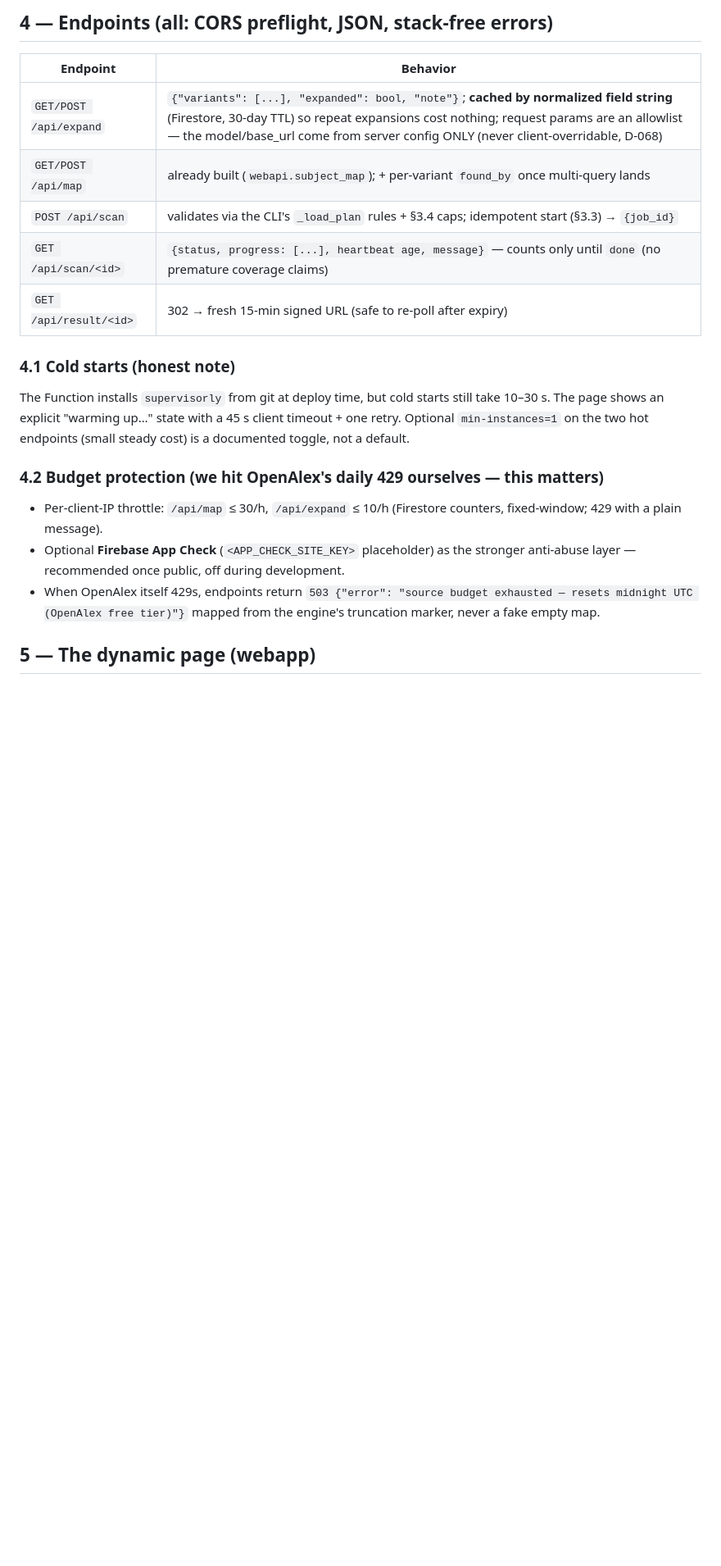
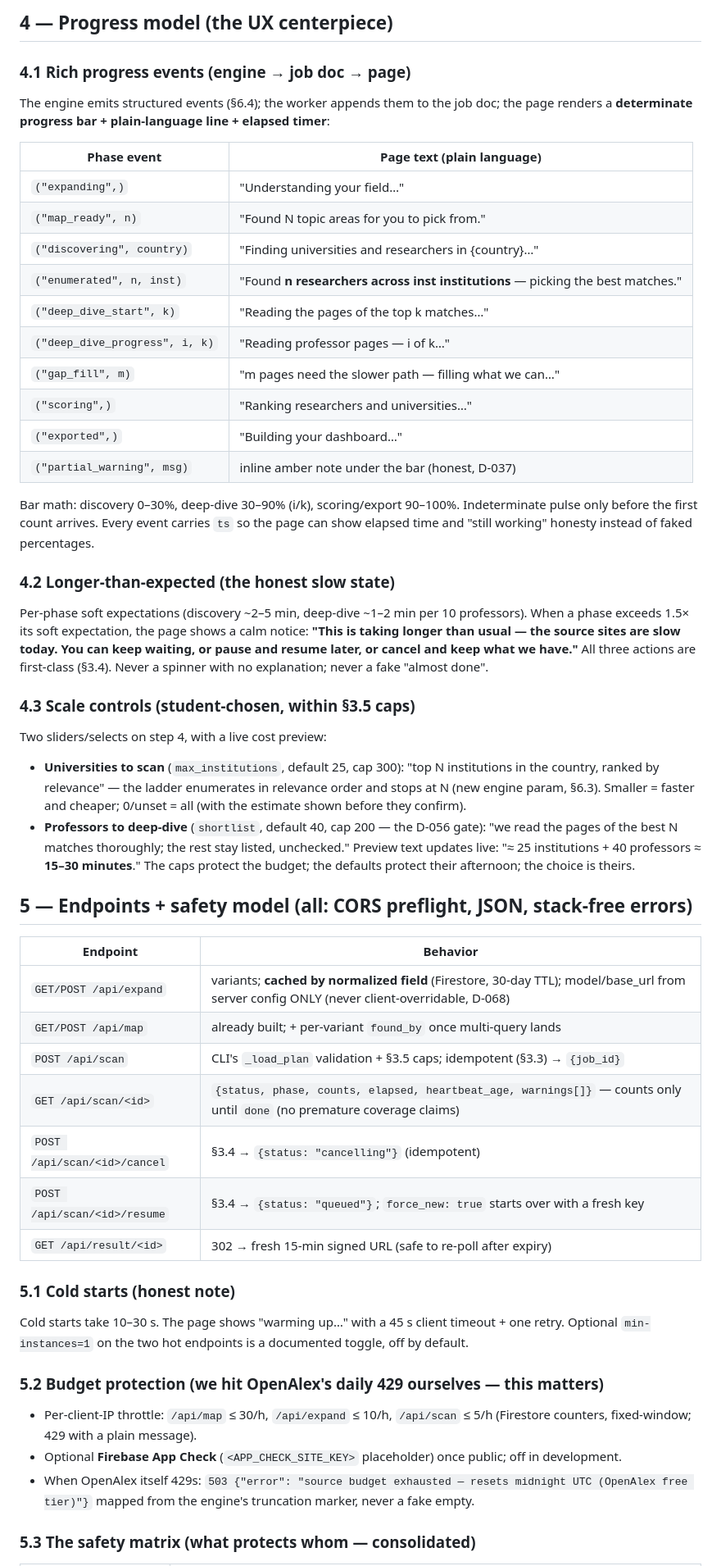
Before and after one commit to ahmedmahershaaban/supervisorly, a Markdown page: docs/FIREBASE_WEB_PLAN.md, the part around one of its changes. Shown at 82% size. Drawn GitHub-style; blank space fills up the shorter version.

```diff
--- a/docs/FIREBASE_WEB_PLAN.md
+++ b/docs/FIREBASE_WEB_PLAN.md
@@ -90,28 +110,69 @@ time but never correctness.
 
-## 4 — Endpoints (all: CORS preflight, JSON, stack-free errors)
+## 4 — Progress model (the UX centerpiece)
+
+### 4.1 Rich progress events (engine → job doc → page)
+The engine emits structured events (§6.4); the worker appends them to the job doc; the page
+renders a **determinate progress bar + plain-language line + elapsed timer**:
+
+| Phase event | Page text (plain language) |
+|---|---|
+| `("expanding",)` | "Understanding your field…" |
+| `("map_ready", n)` | "Found N topic areas for you to pick from." |
+| `("discovering", country)` | "Finding universities and researchers in {country}…" |
+| `("enumerated", n, inst)` | "Found **n researchers across inst institutions** — picking the best matches." |
+| `("deep_dive_start", k)` | "Reading the pages of the top k matches…" |
+| `("deep_dive_progress", i, k)` | "Reading professor pages — i of k…" |
+| `("gap_fill", m)` | "m pages need the slower path — filling what we can…" |
+| `("scoring",)` | "Ranking researchers and universities…" |
+| `("exported",)` | "Building your dashboard…" |
+| `("partial_warning", msg)` | inline amber note under the bar (honest, D-037) |
+
+Bar math: discovery 0–30%, deep-dive 30–90% (i/k), scoring/export 90–100%. Indeterminate
+pulse only before the first count arrives. Every event carries `ts` so the page can show
+elapsed time and "still working" honesty instead of faked percentages.
+
+### 4.2 Longer-than-expected (the honest slow state)
+Per-phase soft expectations (discovery ~2–5 min, deep-dive ~1–2 min per 10 professors). When
+a phase exceeds 1.5× its soft expectation, the page shows a calm notice: **"This is taking
+longer than usual — the source sites are slow today. You can keep waiting, or pause and
+resume later, or cancel and keep what we have."** All three actions are first-class (§3.4).
+Never a spinner with no explanation; never a fake "almost done".
+
+### 4.3 Scale controls (student-chosen, within §3.5 caps)
+Two sliders/selects on step 4, with a live cost preview:
+- **Universities to scan** (`max_institutions`, default 25, cap 300): "top N institutions in
+  the country, ranked by relevance" — the ladder enumerates in relevance order and stops at
+  N (new engine param, §6.3). Smaller = faster and cheaper; 0/unset = all (with the estimate
+  shown before they confirm).
+- **Professors to deep-dive** (`shortlist`, default 40, cap 200 — the D-056 gate): "we read
+  the pages of the best N matches thoroughly; the rest stay listed, unchecked."
+Preview text updates live: "≈ 25 institutions + 40 professors ≈ **15–30 minutes**."
+The caps protect the budget; the defaults protect their afternoon; the choice is theirs.
+
+## 5 — Endpoints + safety model (all: CORS preflight, JSON, stack-free errors)
 
 | Endpoint | Behavior |
 |---|---|
-| `GET/POST /api/expand` | `{"variants": [...], "expanded": bool, "note"}`; **cached by normalized field string** (Firestore, 30-day TTL) so repeat expansions cost nothing; request params are an allowlist — the model/base_url come from server config ONLY (never client-overridable, D-068) |
-| `GET/POST /api/map` | already built (`webapi.subject_map`); + per-variant `found_by` once multi-query lands |
-| `POST /api/scan` | validates via the CLI's `_load_plan` rules + §3.4 caps; idempotent start (§3.3) → `{job_id}` |
-| `GET /api/scan/<id>` | `{status, progress: [...], heartbeat age, message}` — counts only until `done` (no premature coverage claims) |
+| `GET/POST /api/expand` | variants; **cached by normalized field** (Firestore, 30-day TTL); model/base_url from server config ONLY (never client-overridable, D-068) |
+| `GET/POST /api/map` | already built; + per-variant `found_by` once multi-query lands |
+| `POST /api/scan` | CLI's `_load_plan` validation + §3.5 caps; idempotent (§3.3) → `{job_id}` |
+| `GET /api/scan/<id>` | `{status, phase, counts, elapsed, heartbeat_age, warnings[]}` — counts only until `done` (no premature coverage claims) |
+| `POST /api/scan/<id>/cancel` | §3.4 → `{status: "cancelling"}` (idempotent) |
+| `POST /api/scan/<id>/resume` | §3.4 → `{status: "queued"}`; `force_new: true` starts over with a fresh key |
 | `GET /api/result/<id>` | 302 → fresh 15-min signed URL (safe to re-poll after expiry) |
 
-### 4.1 Cold starts (honest note)
-The Function installs `supervisorly` from git at deploy time, but cold starts still take
-10–30 s. The page shows an explicit "warming up…" state with a 45 s client timeout + one
-retry. Optional `min-instances=1` on the two hot endpoints (small steady cost) is a
-documented toggle, not a default.
+### 5.1 Cold starts (honest note)
+Cold starts take 10–30 s. The page shows "warming up…" with a 45 s client timeout + one
+retry. Optional `min-instances=1` on the two hot endpoints is a documented toggle, off by
+default.
 
-### 4.2 Budget protection (we hit OpenAlex's daily 429 ourselves — this matters)
-- Per-client-IP throttle: `/api/map` ≤ 30/h, `/api/expand` ≤ 10/h (Firestore counters,
-  fixed-window; 429 with a plain message).
-- Optional **Firebase App Check** (`<APP_CHECK_SITE_KEY>` placeholder) as the stronger
-  anti-abuse layer — recommended once public, off during development.
-- When OpenAlex itself 429s, endpoints return `503 {"error": "source budget exhausted —
-  resets midnight UTC (OpenAlex free tier)"}` mapped from the engine's truncation marker,
-  never a fake empty map.
+### 5.2 Budget protection (we hit OpenAlex's daily 429 ourselves — this matters)
+- Per-client-IP throttle: `/api/map` ≤ 30/h, `/api/expand` ≤ 10/h, `/api/scan` ≤ 5/h
+  (Firestore counters, fixed-window; 429 with a plain message).
+- Optional **Firebase App Check** (`<APP_CHECK_SITE_KEY>` placeholder) once public; off in
+  development.
+- When OpenAlex itself 429s: `503 {"error": "source budget exhausted — resets midnight UTC
+  (OpenAlex free tier)"}` mapped from the engine's truncation marker, never a fake empty.
 
-## 5 — The dynamic page (webapp)
+### 5.3 The safety matrix (what protects whom — consolidated)
 
```
Also changed, not shown: other parts of docs/FIREBASE_WEB_PLAN.md (+99 -88 lines).
